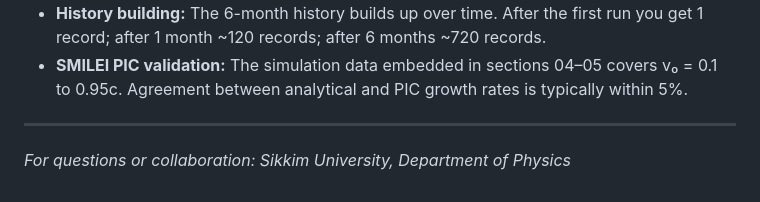
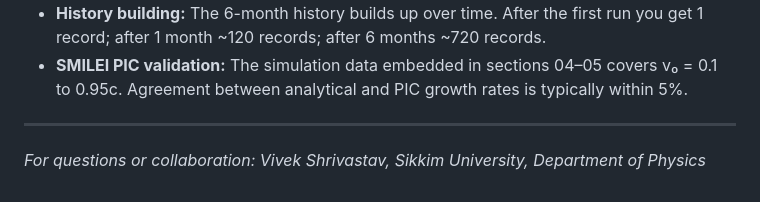
Before and after one commit to Vivek-Shrivastav/Two_Stream_Lab, a Markdown page: README.md, the part around the change. Rendered like a GitHub page.

```diff
--- a/README.md
+++ b/README.md
@@ -285,4 +285,4 @@ No API keys required. All data is publicly available.
 
 ---
 
-*For questions or collaboration: Sikkim University, Department of Physics*
+*For questions or collaboration: Vivek Shrivastav, Sikkim University, Department of Physics*
```
